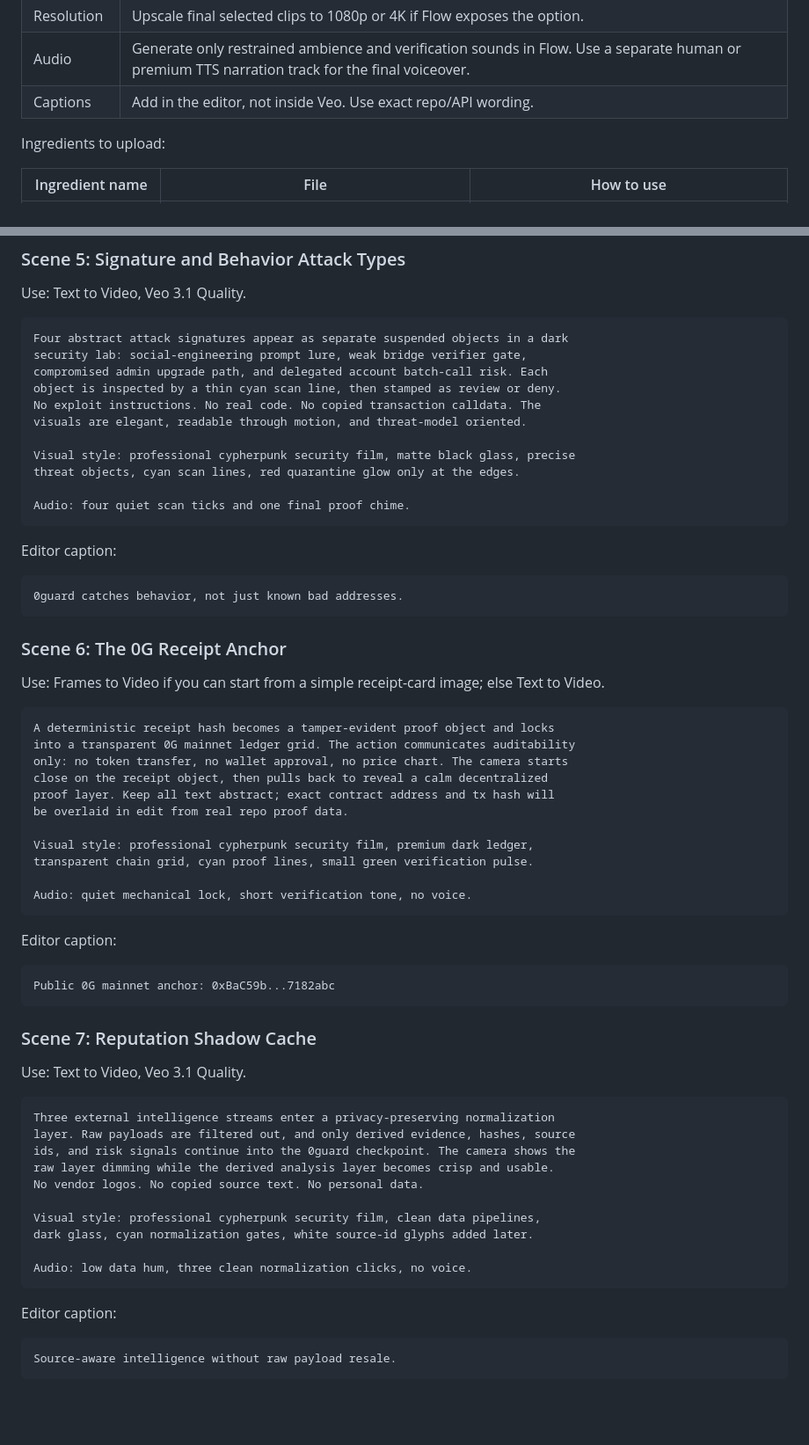
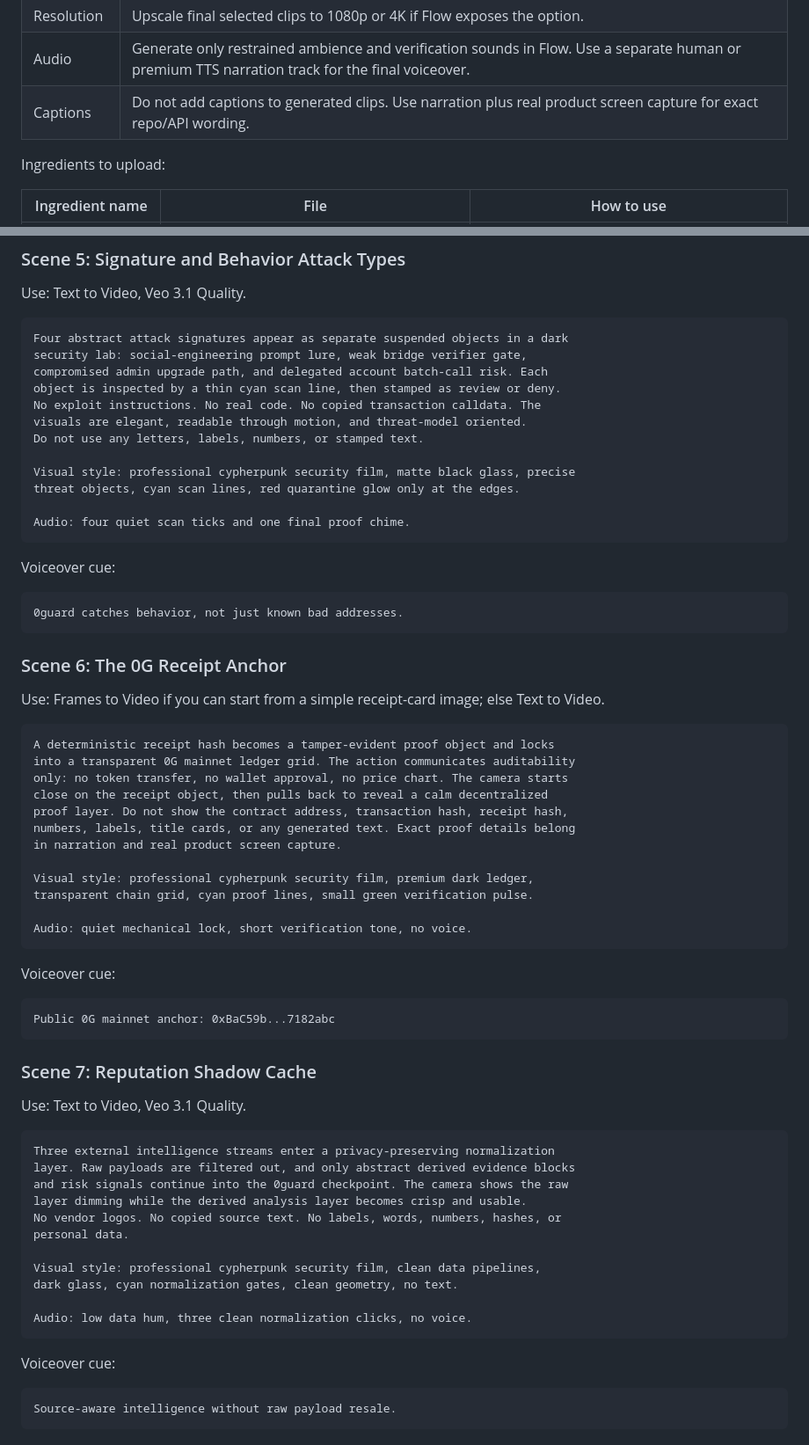
Before and after one commit to arigatoexpress/0g-hack-guard, a Markdown page: docs/hackathon-0g/veo3-flow-production-prompt.md, 2 parts joined by grey strips. Shown at 88% size. Rendered like a GitHub page; blank space fills up the shorter version.

````diff
--- a/docs/hackathon-0g/veo3-flow-production-prompt.md
+++ b/docs/hackathon-0g/veo3-flow-production-prompt.md
@@ -60,7 +63,7 @@ Primary settings:
 | Outputs | 2 per prompt for final contenders; 1 per prompt for rough iteration. |
 | Resolution | Upscale final selected clips to 1080p or 4K if Flow exposes the option. |
 | Audio | Generate only restrained ambience and verification sounds in Flow. Use a separate human or premium TTS narration track for the final voiceover. |
-| Captions | Add in the editor, not inside Veo. Use exact repo/API wording. |
+| Captions | Do not add captions to generated clips. Use narration plus real product screen capture for exact repo/API wording. |
 
 Ingredients to upload:
 
@@ -260,6 +279,7 @@ compromised admin upgrade path, and delegated account batch-call risk. Each
 object is inspected by a thin cyan scan line, then stamped as review or deny.
 No exploit instructions. No real code. No copied transaction calldata. The
 visuals are elegant, readable through motion, and threat-model oriented.
+Do not use any letters, labels, numbers, or stamped text.
 
 Visual style: professional cypherpunk security film, matte black glass, precise
 threat objects, cyan scan lines, red quarantine glow only at the edges.
@@ -267,7 +287,7 @@ threat objects, cyan scan lines, red quarantine glow only at the edges.
 Audio: four quiet scan ticks and one final proof chime.
 ```
 
-Editor caption:
+Voiceover cue:
 
 ```text
 0guard catches behavior, not just known bad addresses.
@@ -283,8 +303,9 @@ A deterministic receipt hash becomes a tamper-evident proof object and locks
 into a transparent 0G mainnet ledger grid. The action communicates auditability
 only: no token transfer, no wallet approval, no price chart. The camera starts
 close on the receipt object, then pulls back to reveal a calm decentralized
-proof layer. Keep all text abstract; exact contract address and tx hash will
-be overlaid in edit from real repo proof data.
+proof layer. Do not show the contract address, transaction hash, receipt hash,
+numbers, labels, title cards, or any generated text. Exact proof details belong
+in narration and real product screen capture.
 
 Visual style: professional cypherpunk security film, premium dark ledger,
 transparent chain grid, cyan proof lines, small green verification pulse.
@@ -292,7 +313,7 @@ transparent chain grid, cyan proof lines, small green verification pulse.
 Audio: quiet mechanical lock, short verification tone, no voice.
 ```
 
-Editor caption:
+Voiceover cue:
 
 ```text
 Public 0G mainnet anchor: 0xBaC59b...7182abc
@@ -304,18 +325,19 @@ Use: Text to Video, Veo 3.1 Quality.
 
 ```text
 Three external intelligence streams enter a privacy-preserving normalization
-layer. Raw payloads are filtered out, and only derived evidence, hashes, source
-ids, and risk signals continue into the 0guard checkpoint. The camera shows the
-raw layer dimming while the derived analysis layer becomes crisp and usable.
-No vendor logos. No copied source text. No personal data.
+layer. Raw payloads are filtered out, and only abstract derived evidence blocks
+and risk signals continue into the 0guard checkpoint. The camera shows the raw
+layer dimming while the derived analysis layer becomes crisp and usable.
+No vendor logos. No copied source text. No labels, words, numbers, hashes, or
+personal data.
 
 Visual style: professional cypherpunk security film, clean data pipelines,
-dark glass, cyan normalization gates, white source-id glyphs added later.
+dark glass, cyan normalization gates, clean geometry, no text.
 
 Audio: low data hum, three clean normalization clicks, no voice.
 ```
 
-Editor caption:
+Voiceover cue:
 
 ```text
 Source-aware intelligence without raw payload resale.
````
Also changed, not shown: other parts of docs/hackathon-0g/veo3-flow-production-prompt.md (+75 -56 lines), docs/hackathon-0g/ai-submission-production-package.md (+7 -3 lines), docs/hackathon-0g/final-demo-video-script.md (+10 -1 lines).
